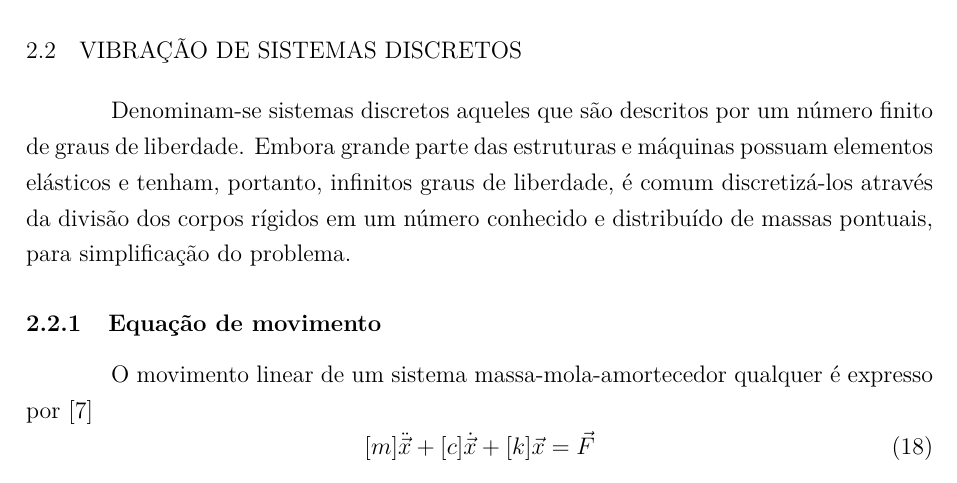
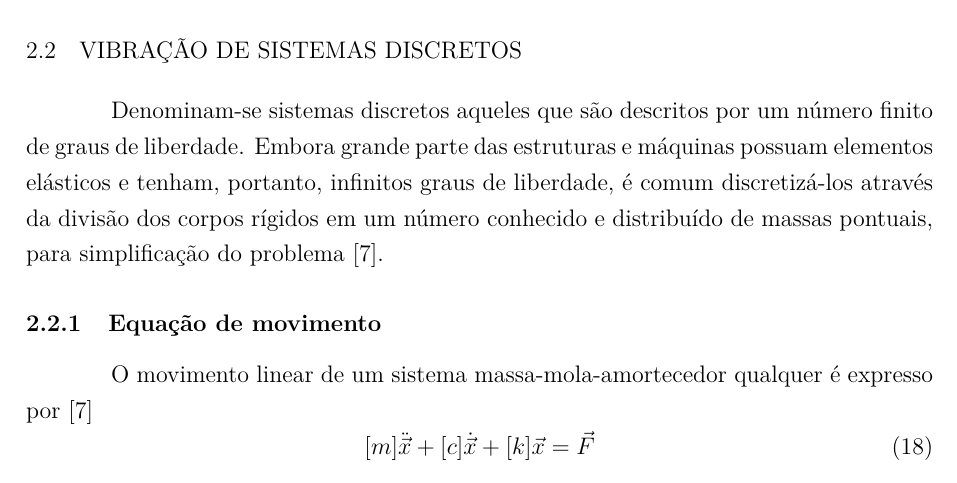
Before and after one commit to HenriqueBaron/tcc-relatorio, a LaTeX thesis (Relatorio/Main.tex): part of page 15 of 27, cut so that both start at the same text. Compiled offline with pdfLaTeX.

Commit message:
Renomeado o arquivo do relatório e adicionada uma citação. Versão para a entrega do dia 21/05/2018.

```diff
--- a/Relatorio/Relatorio_HenriqueBaron.tex
+++ b/Relatorio/Main.tex
@@ -216,7 +216,7 @@
 	O algoritmo envolve o reordenamento e fatoração da matriz complexa \gls{s:matriz-unitarios-dft} em matrizes que produzem rotações progressivamente menores nos vetores unitários \cite{randall:1987}, e oferece grandes vantagens quando aplicado amostras cuja quantidade é uma potência inteira de dois, devido à natureza binária das operações computacionais \cite{cooley:1965}. Embora a abordagem completa do procedimento fuja do escopo deste texto, cabe ressaltar que o resultado obtido e as limitações envolvidas são os mesmos relativos ao cálculo da \gls{sig:DFT} \cite{randall:1987}.
 
 	\section{Vibração de sistemas discretos}
-	Denominam-se sistemas discretos aqueles que são descritos por um número finito de graus de liberdade. Embora grande parte das estruturas e máquinas possuam elementos elásticos e tenham, portanto, infinitos graus de liberdade, é comum discretizá-los através da divisão dos corpos rígidos em um número conhecido e distribuído de massas pontuais, para simplificação do problema.
+	Denominam-se sistemas discretos aqueles que são descritos por um número finito de graus de liberdade. Embora grande parte das estruturas e máquinas possuam elementos elásticos e tenham, portanto, infinitos graus de liberdade, é comum discretizá-los através da divisão dos corpos rígidos em um número conhecido e distribuído de massas pontuais, para simplificação do problema \cite{rao:2008}.
 
 	\subsection{Equação de movimento}
 	O movimento linear de um sistema massa-mola-amortecedor qualquer é expresso por \cite{rao:2008}
```
